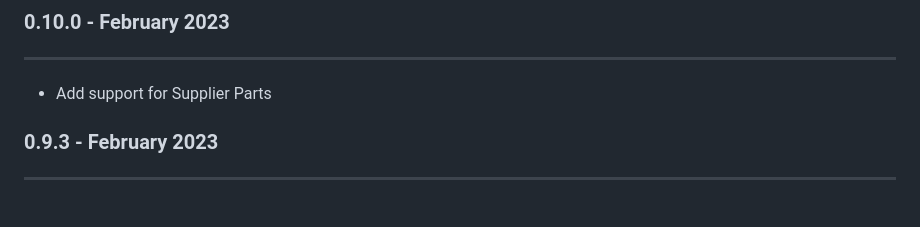
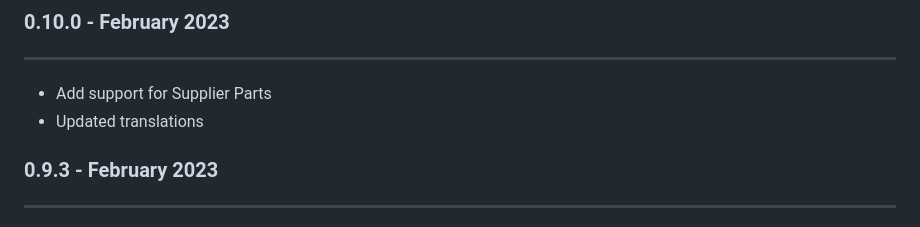
Before and after one commit to inventree/inventree-app, a Markdown page: assets/release_notes.md, the part around the change. Rendered like a GitHub page.

Commit message:
Update release noets

```diff
--- a/assets/release_notes.md
+++ b/assets/release_notes.md
@@ -5,6 +5,7 @@
 ---
 
 - Add support for Supplier Parts
+- Updated translations
 
 ### 0.9.3 - February 2023
 ---
```
